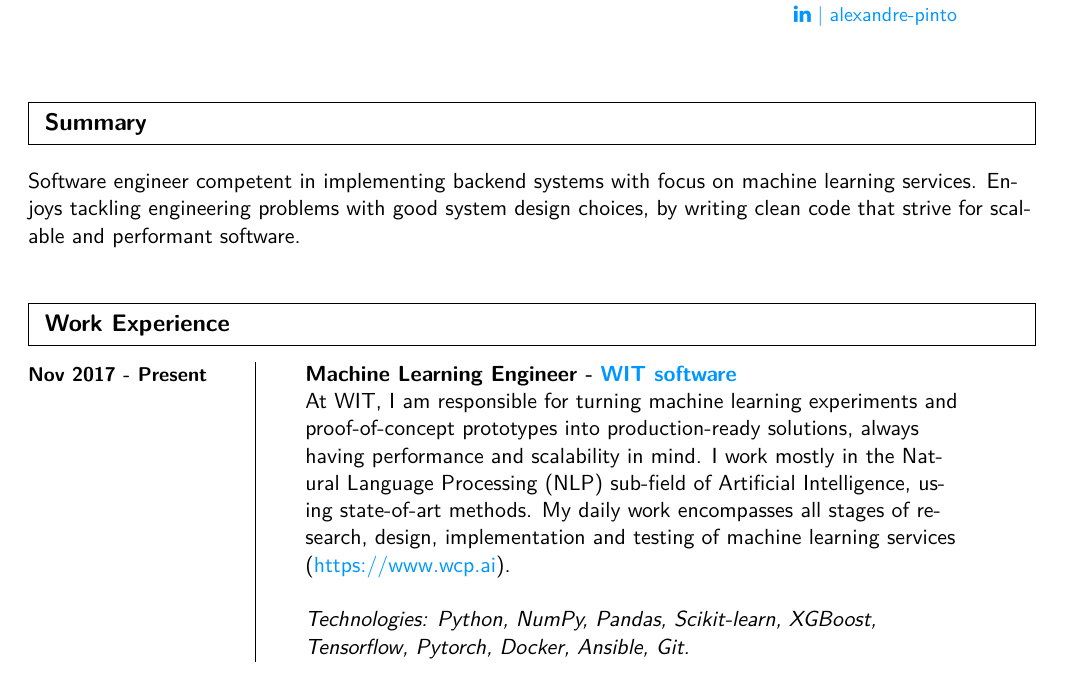
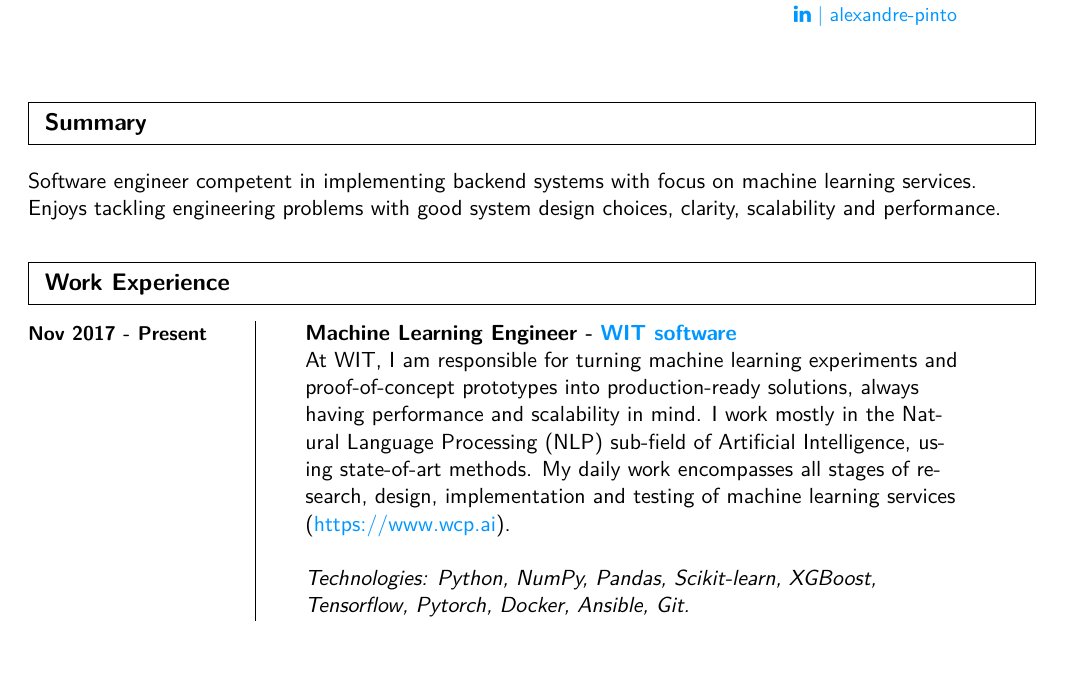
Before and after one commit to AlexPnt/curriculum-vitae, a LaTeX CV (alexandre-pinto-cv.tex): part of page 1 of 4, cut so that both start at the same text. Compiled offline with XeLaTeX; a LaTeX package or settings file that is missing is left out.

Commit message:
edit summary

```diff
--- a/alexandre-pinto-cv.tex
+++ b/alexandre-pinto-cv.tex
@@ -154,9 +154,9 @@ Coimbra, Portugal&
 \resheading{Summary}
 %%%%%%%%%%%%%%%%%%%%%%%%%%%%%%
 
-Software engineer competent in implementing backend systems with focus on machine learning services.
-Enjoys tackling engineering problems with good system design choices, by writing clean code that strive for scalable and  performant software.
-\vspace{0.25cm}
+Software engineer competent in implementing backend systems with focus on machine learning services. \\
+Enjoys tackling engineering problems with good system design choices, clarity, scalability and performance.
+
 
 %%%%%%%%%%%%%%%%%%%%%%%%%%%%%%
 \resheading{Work Experience}
```
Also changed, not shown: alexandre-pinto-cv.pdf.
